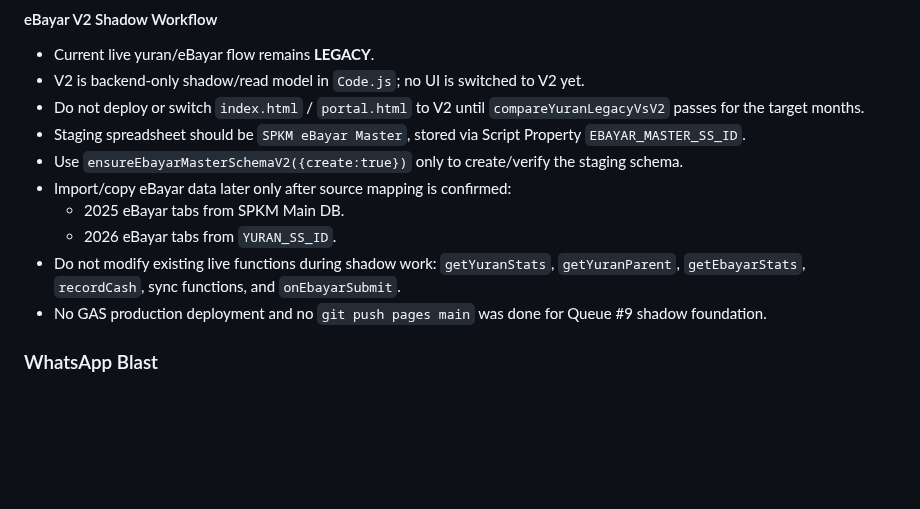
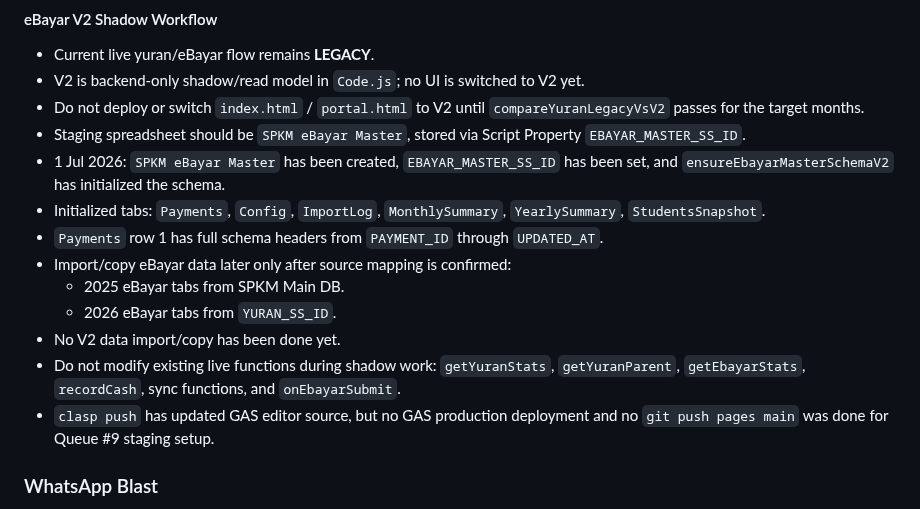
Before and after one commit to BurnDVS/SPKM-SyafieLegacy, a Markdown page: INTERNAL_OPERATIONS.md, the part around the change. GitHub-like rendering; blank space fills up the shorter version.

```diff
--- a/INTERNAL_OPERATIONS.md
+++ b/INTERNAL_OPERATIONS.md
@@ -145,12 +145,15 @@ nama.replace(/\s+/g, ' ').trim().toUpperCase()
 - V2 is backend-only shadow/read model in `Code.js`; no UI is switched to V2 yet.
 - Do not deploy or switch `index.html` / `portal.html` to V2 until `compareYuranLegacyVsV2` passes for the target months.
 - Staging spreadsheet should be `SPKM eBayar Master`, stored via Script Property `EBAYAR_MASTER_SS_ID`.
-- Use `ensureEbayarMasterSchemaV2({create:true})` only to create/verify the staging schema.
+- 1 Jul 2026: `SPKM eBayar Master` has been created, `EBAYAR_MASTER_SS_ID` has been set, and `ensureEbayarMasterSchemaV2` has initialized the schema.
+- Initialized tabs: `Payments`, `Config`, `ImportLog`, `MonthlySummary`, `YearlySummary`, `StudentsSnapshot`.
+- `Payments` row 1 has full schema headers from `PAYMENT_ID` through `UPDATED_AT`.
 - Import/copy eBayar data later only after source mapping is confirmed:
   - 2025 eBayar tabs from SPKM Main DB.
   - 2026 eBayar tabs from `YURAN_SS_ID`.
+- No V2 data import/copy has been done yet.
 - Do not modify existing live functions during shadow work: `getYuranStats`, `getYuranParent`, `getEbayarStats`, `recordCash`, sync functions, and `onEbayarSubmit`.
-- No GAS production deployment and no `git push pages main` was done for Queue #9 shadow foundation.
+- `clasp push` has updated GAS editor source, but no GAS production deployment and no `git push pages main` was done for Queue #9 staging setup.
 
 ### WhatsApp Blast
 - Fonnte integration.
```
Also changed, not shown: CHANGELOG.md (+9 -0 lines), REFERENCE.md (+9 -7 lines).
